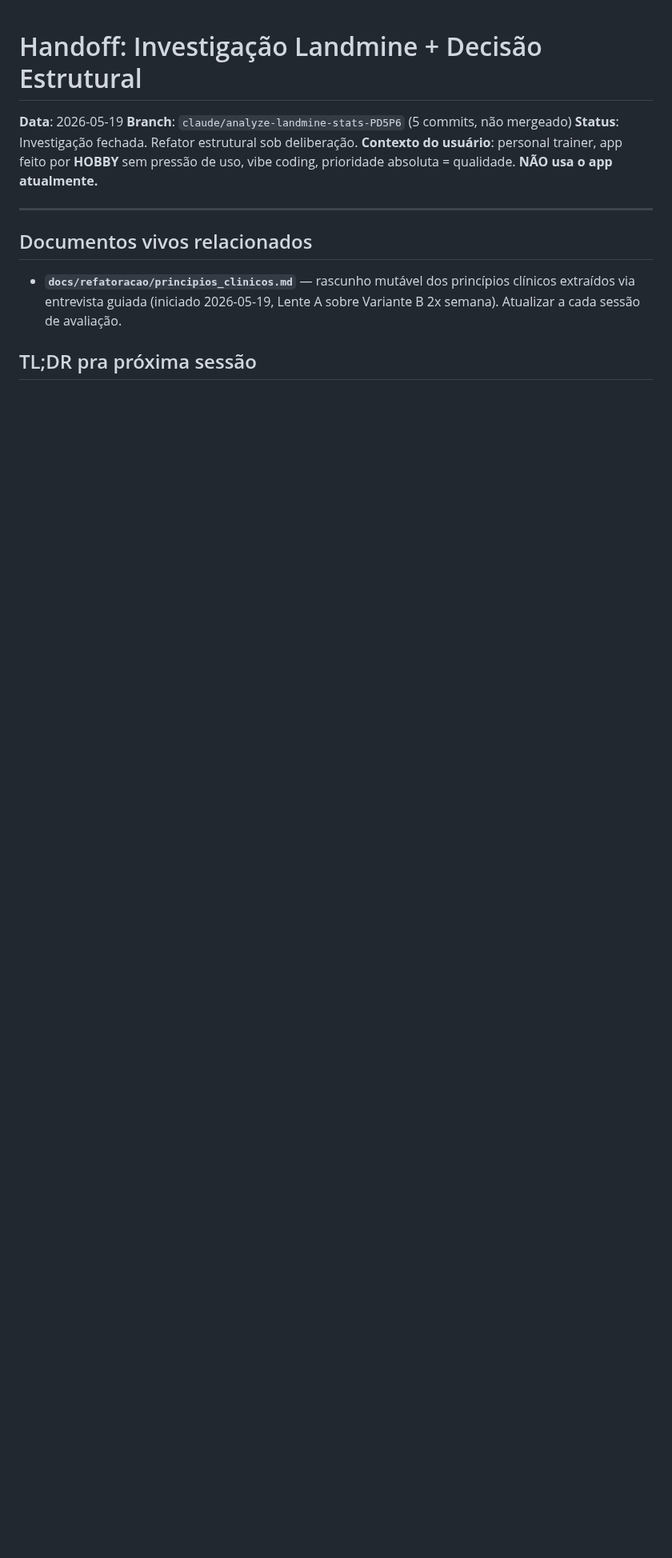
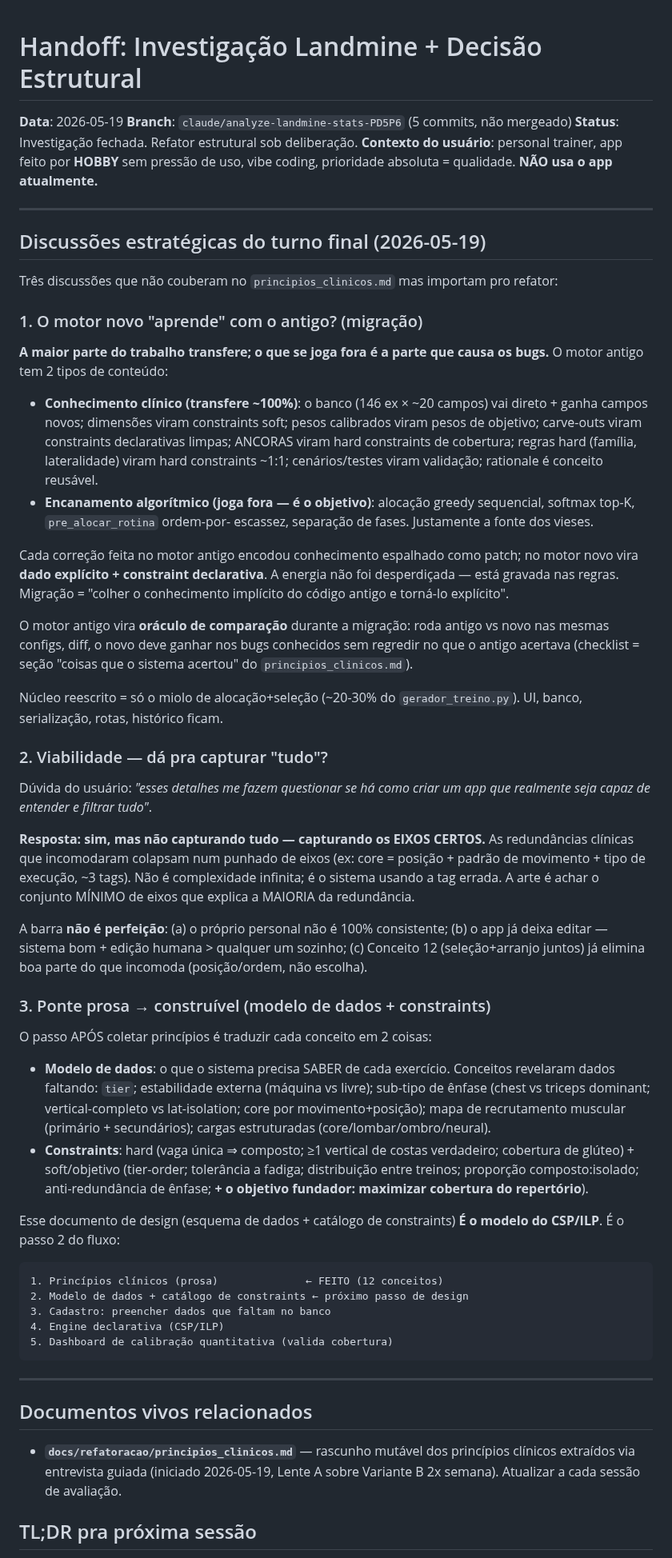
Before and after one commit to berfleck/workout-app2, a Markdown page: docs/refatoracao/handoff_2026-05-19_decisao_refator.md, the part around the change. Shown at 80% size. Drawn GitHub-style; blank space fills up the shorter version.

Commit message:
docs: handoff — discussões estratégicas do turno final
Persiste 3 discussões que estavam só no chat:
1. Migração — o que transfere do motor antigo (conhecimento clínico
   ~100%, encanamento algorítmico descartado; antigo vira oráculo)
2. Viabilidade — dá pra capturar os eixos certos (não tudo); barra
   não é perfeição (edição humana + Conceito 12)
3. Ponte prosa→construível — modelo de dados + catálogo de constraints
   = o modelo do CSP/ILP; fluxo de 5 passos (estamos no passo 1→2)

````diff
--- a/docs/refatoracao/handoff_2026-05-19_decisao_refator.md
+++ b/docs/refatoracao/handoff_2026-05-19_decisao_refator.md
@@ -6,6 +6,84 @@
 **Contexto do usuário**: personal trainer, app feito por **HOBBY** sem
 pressão de uso, vibe coding, prioridade absoluta = qualidade. **NÃO usa o
 app atualmente.**
+
+---
+
+## Discussões estratégicas do turno final (2026-05-19)
+
+Três discussões que não couberam no `principios_clinicos.md` mas
+importam pro refator:
+
+### 1. O motor novo "aprende" com o antigo? (migração)
+
+**A maior parte do trabalho transfere; o que se joga fora é a parte
+que causa os bugs.** O motor antigo tem 2 tipos de conteúdo:
+
+- **Conhecimento clínico (transfere ~100%)**: o banco (146 ex × ~20
+  campos) vai direto + ganha campos novos; dimensões viram constraints
+  soft; pesos calibrados viram pesos de objetivo; carve-outs viram
+  constraints declarativas limpas; ANCORAS viram hard constraints de
+  cobertura; regras hard (família, lateralidade) viram hard constraints
+  ~1:1; cenários/testes viram validação; rationale é conceito reusável.
+- **Encanamento algorítmico (joga fora — é o objetivo)**: alocação
+  greedy sequencial, softmax top-K, `pre_alocar_rotina` ordem-por-
+  escassez, separação de fases. Justamente a fonte dos vieses.
+
+Cada correção feita no motor antigo encodou conhecimento espalhado como
+patch; no motor novo vira **dado explícito + constraint declarativa**.
+A energia não foi desperdiçada — está gravada nas regras. Migração =
+"colher o conhecimento implícito do código antigo e torná-lo explícito".
+
+O motor antigo vira **oráculo de comparação** durante a migração: roda
+antigo vs novo nas mesmas configs, diff, o novo deve ganhar nos bugs
+conhecidos sem regredir no que o antigo acertava (checklist = seção
+"coisas que o sistema acertou" do `principios_clinicos.md`).
+
+Núcleo reescrito = só o miolo de alocação+seleção (~20-30% do
+`gerador_treino.py`). UI, banco, serialização, rotas, histórico ficam.
+
+### 2. Viabilidade — dá pra capturar "tudo"?
+
+Dúvida do usuário: *"esses detalhes me fazem questionar se há como criar
+um app que realmente seja capaz de entender e filtrar tudo"*.
+
+**Resposta: sim, mas não capturando tudo — capturando os EIXOS CERTOS.**
+As redundâncias clínicas que incomodaram colapsam num punhado de eixos
+(ex: core = posição + padrão de movimento + tipo de execução, ~3 tags).
+Não é complexidade infinita; é o sistema usando a tag errada. A arte é
+achar o conjunto MÍNIMO de eixos que explica a MAIORIA da redundância.
+
+A barra **não é perfeição**: (a) o próprio personal não é 100%
+consistente; (b) o app já deixa editar — sistema bom + edição humana >
+qualquer um sozinho; (c) Conceito 12 (seleção+arranjo juntos) já
+elimina boa parte do que incomoda (posição/ordem, não escolha).
+
+### 3. Ponte prosa → construível (modelo de dados + constraints)
+
+O passo APÓS coletar princípios é traduzir cada conceito em 2 coisas:
+
+- **Modelo de dados**: o que o sistema precisa SABER de cada exercício.
+  Conceitos revelaram dados faltando: `tier`; estabilidade externa
+  (máquina vs livre); sub-tipo de ênfase (chest vs triceps dominant;
+  vertical-completo vs lat-isolation; core por movimento+posição);
+  mapa de recrutamento muscular (primário + secundários); cargas
+  estruturadas (core/lombar/ombro/neural).
+- **Constraints**: hard (vaga única ⇒ composto; ≥1 vertical de costas
+  verdadeiro; cobertura de glúteo) + soft/objetivo (tier-order;
+  tolerância a fadiga; distribuição entre treinos; proporção
+  composto:isolado; anti-redundância de ênfase; **+ o objetivo
+  fundador: maximizar cobertura do repertório**).
+
+Esse documento de design (esquema de dados + catálogo de constraints)
+**É o modelo do CSP/ILP**. É o passo 2 do fluxo:
+
+```
+1. Princípios clínicos (prosa)              ← FEITO (12 conceitos)
+2. Modelo de dados + catálogo de constraints ← próximo passo de design
+3. Cadastro: preencher dados que faltam no banco
+4. Engine declarativa (CSP/ILP)
+5. Dashboard de calibração quantitativa (valida cobertura)
+```
 
 ---
 
````
